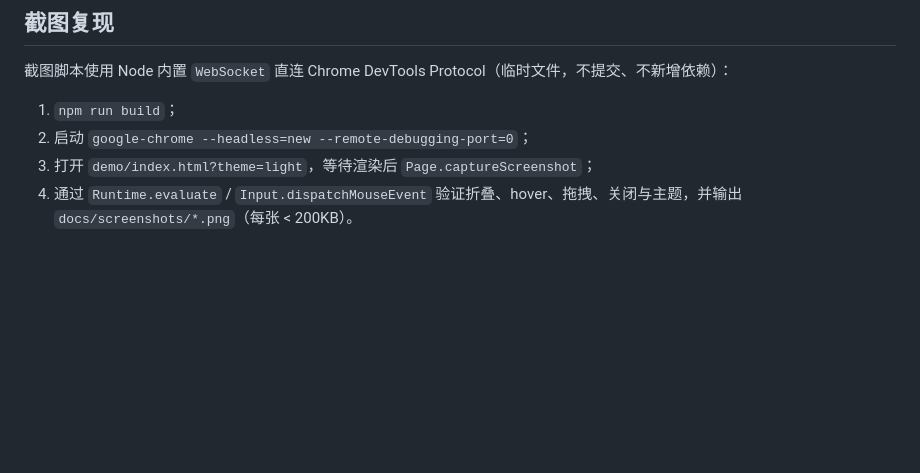
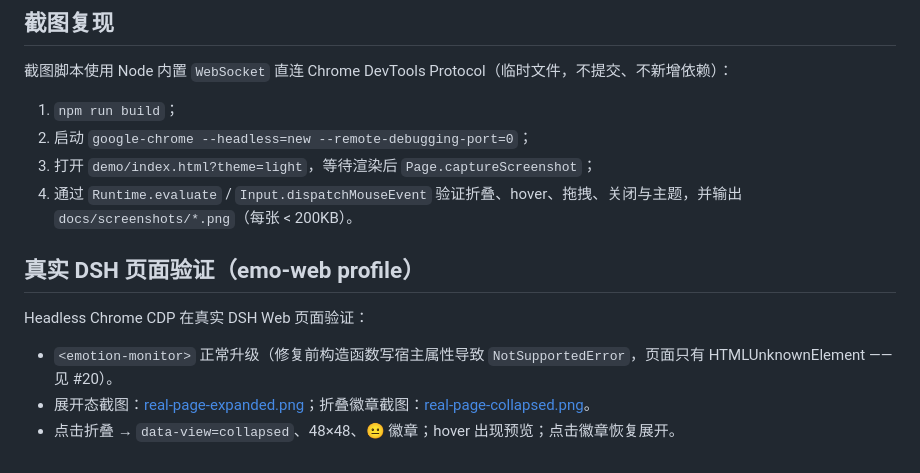
Before and after one commit to Thatgfsj/dsh-emotion-analyzer, a Markdown page: docs/widget.md, the part around the change. Rendered like a GitHub page; blank space fills up the shorter version.

Commit message:
docs(widget): 补真实页面截图与验证记录 (#20)

```diff
--- a/docs/widget.md
+++ b/docs/widget.md
@@ -200,3 +200,11 @@ npm run build      # demo/widget.iife.js
 2. 启动 `google-chrome --headless=new --remote-debugging-port=0`；
 3. 打开 `demo/index.html?theme=light`，等待渲染后 `Page.captureScreenshot`；
 4. 通过 `Runtime.evaluate` / `Input.dispatchMouseEvent` 验证折叠、hover、拖拽、关闭与主题，并输出 `docs/screenshots/*.png`（每张 < 200KB）。
+
+## 真实 DSH 页面验证（emo-web profile）
+
+Headless Chrome CDP 在真实 DSH Web 页面验证：
+
+- `<emotion-monitor>` 正常升级（修复前构造函数写宿主属性导致 `NotSupportedError`，页面只有 HTMLUnknownElement —— 见 #20）。
+- 展开态截图：[real-page-expanded.png](screenshots/real-page-expanded.png)；折叠徽章截图：[real-page-collapsed.png](screenshots/real-page-collapsed.png)。
+- 点击折叠 → `data-view=collapsed`、48×48、😐 徽章；hover 出现预览；点击徽章恢复展开。
```
Also changed, not shown: docs/screenshots/real-page-collapsed.png (added), docs/screenshots/real-page-expanded.png (added).
